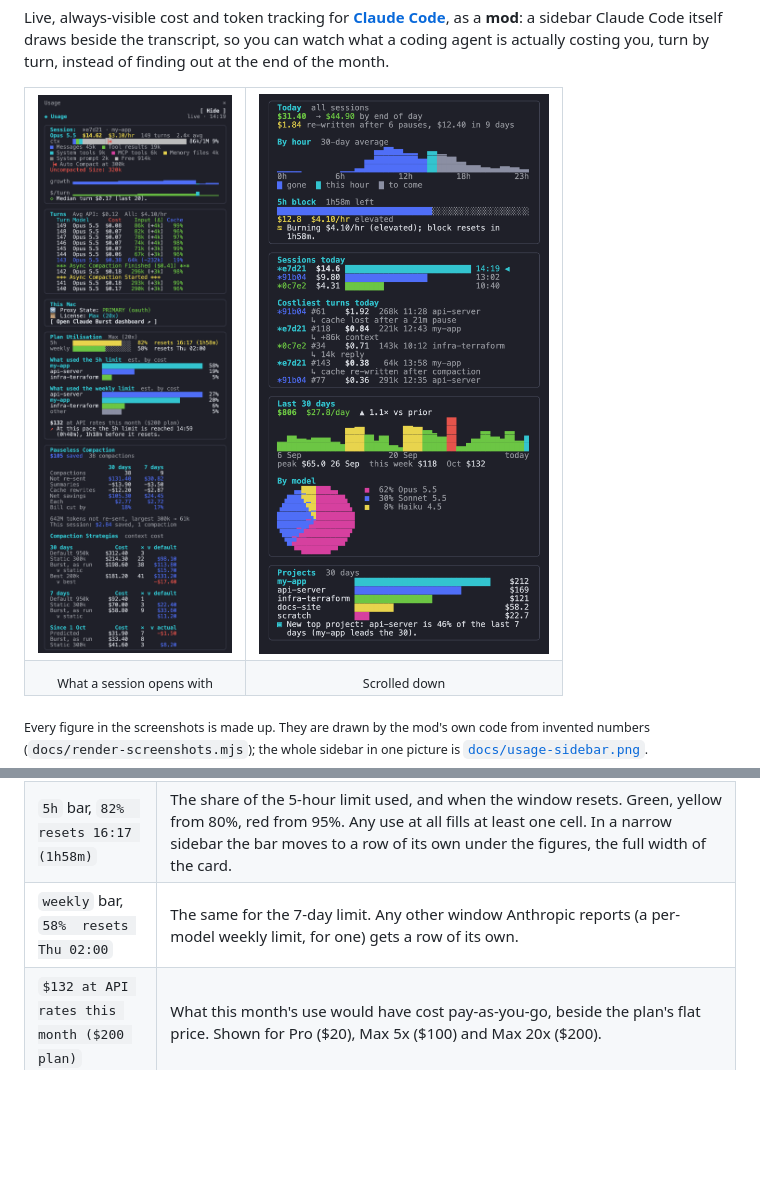
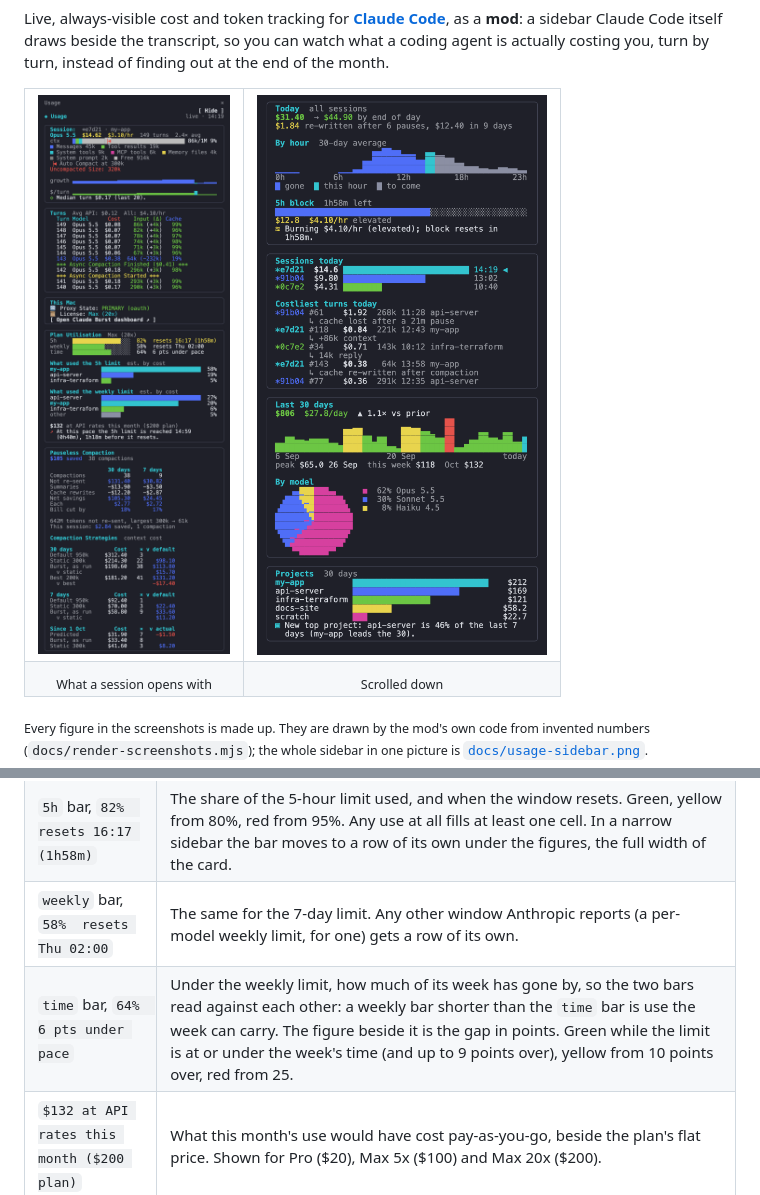
Before and after one commit to andrewbakercloudscale/claude-code-cost-sidebar, a Markdown page: README.md, 2 parts joined by grey strips. Rendered like a GitHub page; pictures changed too: docs/sidebar-scrolled.png, docs/sidebar-top.png; blank space fills up the shorter version.

```diff
--- a/README.md
+++ b/README.md
@@ -199,6 +199,7 @@ How close you are to your plan's limits. Anthropic states the figures itself, in
 | `Max (20x)` | The plan Claude Code is signed in with. |
 | `5h` bar, `82%  resets 16:17 (1h58m)` | The share of the 5-hour limit used, and when the window resets. Green, yellow from 80%, red from 95%. Any use at all fills at least one cell. In a narrow sidebar the bar moves to a row of its own under the figures, the full width of the card. |
 | `weekly` bar, `58%  resets Thu 02:00` | The same for the 7-day limit. Any other window Anthropic reports (a per-model weekly limit, for one) gets a row of its own. |
+| `time` bar, `64%  6 pts under pace` | Under the weekly limit, how much of its week has gone by, so the two bars read against each other: a weekly bar shorter than the `time` bar is use the week can carry. The figure beside it is the gap in points. Green while the limit is at or under the week's time (and up to 9 points over), yellow from 10 points over, red from 25. |
 | `$132 at API rates this month ($200 plan)` | What this month's use would have cost pay-as-you-go, beside the plan's flat price. Shown for Pro ($20), Max 5x ($100) and Max 20x ($200). |
 | `What used the weekly limit` | The limit's reading shared out by project: the three projects that spent most since the window opened, and the rest as `other`, each with its part of the limit in points (a project at `31%` of a limit that reads `58%` used a little over half of what is gone). This session's project is in cyan and each other project has a colour of its own, the same in both blocks. One block for the 5-hour limit and one for the weekly. |
 | Lines starting `↗ !` | `↗`: at the pace of this window so far, the limit is reached before it resets, with when and by how much. `!`: a limit is used up, and when it comes back. |
```
Also changed, not shown: other parts of README.md (+1 -1 lines), docs/card-days.png, docs/card-plan.png, docs/usage-sidebar.png, 3 other files.
